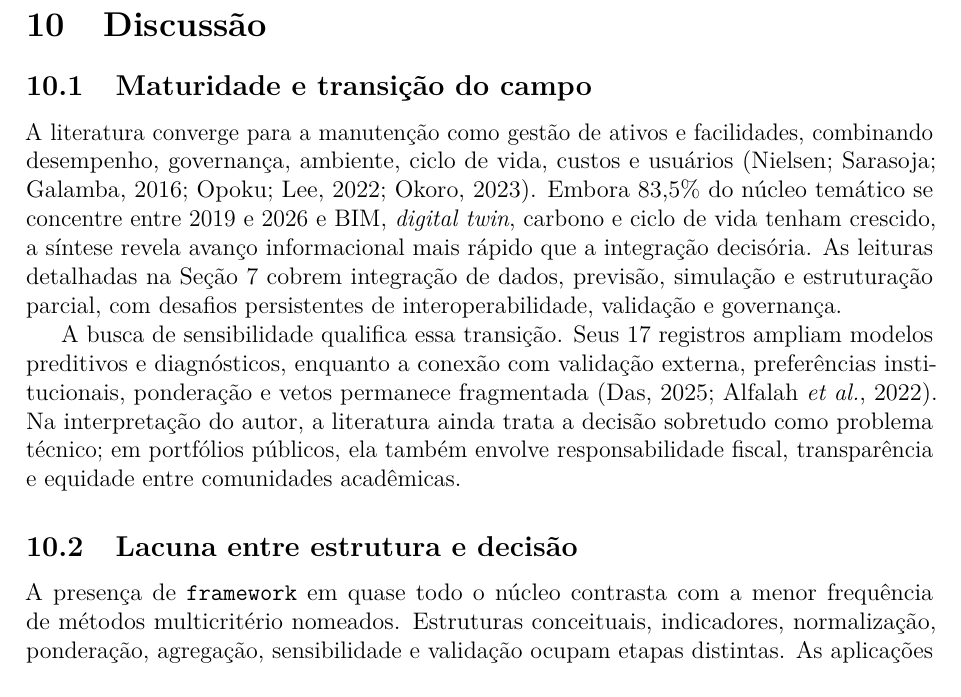
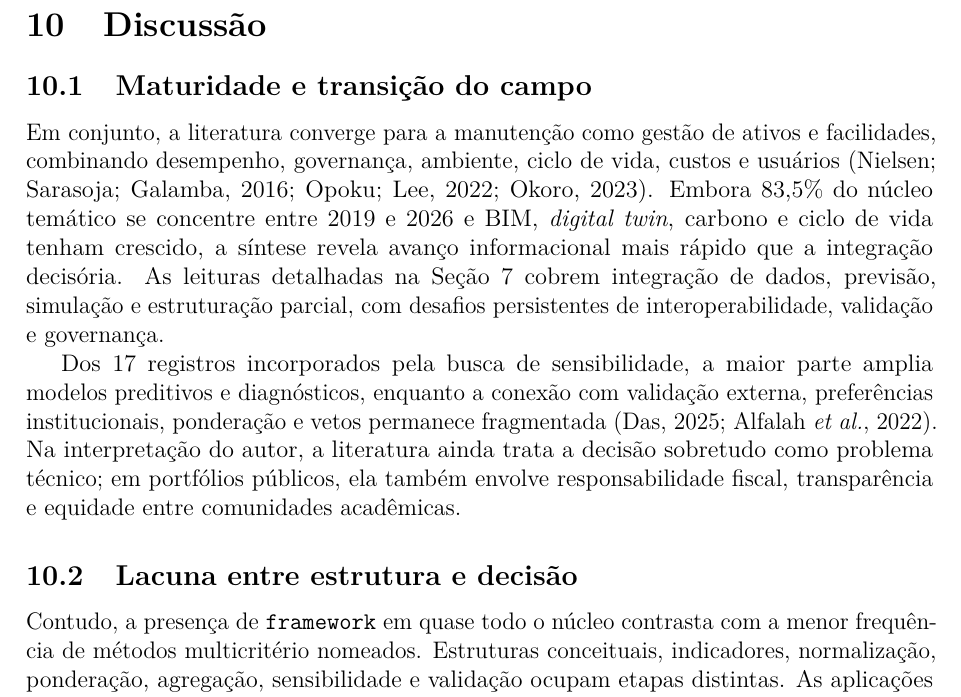
Before and after one commit to adinailson88/NOVA-revisao-bibliografica, a LaTeX document (latex-artigo/main.tex, which reads latex-artigo/sections/09_discussao.tex): part of page 23 of 29, cut so that both start at the same text. Compiled offline with pdfLaTeX.

Commit message:
varia aberturas dos parágrafos da Discussão

```diff
--- a/latex-artigo/sections/09_discussao.tex
+++ b/latex-artigo/sections/09_discussao.tex
@@ -3,13 +3,13 @@
 
 \subsection{Maturidade e transição do campo}
 
-A literatura converge para a manutenção como gestão de ativos e facilidades, combinando desempenho, governança, ambiente, ciclo de vida, custos e usuários \parencite{nielsen_sustentabilidadefm_2016,opoku_futurofm_2022,okoro_sustainablefm_2023}. Embora 83,5\% do núcleo temático se concentre entre 2019 e 2026 e BIM, \textit{digital twin}, carbono e ciclo de vida tenham crescido, a síntese revela avanço informacional mais rápido que a integração decisória. As leituras detalhadas na Seção~\ref{sec:metodos} cobrem integração de dados, previsão, simulação e estruturação parcial, com desafios persistentes de interoperabilidade, validação e governança.
+Em conjunto, a literatura converge para a manutenção como gestão de ativos e facilidades, combinando desempenho, governança, ambiente, ciclo de vida, custos e usuários \parencite{nielsen_sustentabilidadefm_2016,opoku_futurofm_2022,okoro_sustainablefm_2023}. Embora 83,5\% do núcleo temático se concentre entre 2019 e 2026 e BIM, \textit{digital twin}, carbono e ciclo de vida tenham crescido, a síntese revela avanço informacional mais rápido que a integração decisória. As leituras detalhadas na Seção~\ref{sec:metodos} cobrem integração de dados, previsão, simulação e estruturação parcial, com desafios persistentes de interoperabilidade, validação e governança.
 
-A busca de sensibilidade qualifica essa transição. Seus 17 registros ampliam modelos preditivos e diagnósticos, enquanto a conexão com validação externa, preferências institucionais, ponderação e vetos permanece fragmentada \parencite{das_iotai_2025,alfalah_frameworkeducacional_2022}. Na interpretação do autor, a literatura ainda trata a decisão sobretudo como problema técnico; em portfólios públicos, ela também envolve responsabilidade fiscal, transparência e equidade entre comunidades acadêmicas.
+Dos 17 registros incorporados pela busca de sensibilidade, a maior parte amplia modelos preditivos e diagnósticos, enquanto a conexão com validação externa, preferências institucionais, ponderação e vetos permanece fragmentada \parencite{das_iotai_2025,alfalah_frameworkeducacional_2022}. Na interpretação do autor, a literatura ainda trata a decisão sobretudo como problema técnico; em portfólios públicos, ela também envolve responsabilidade fiscal, transparência e equidade entre comunidades acadêmicas.
 
 \subsection{Lacuna entre estrutura e decisão}
 
-A presença de \texttt{framework} em quase todo o núcleo contrasta com a menor frequência de métodos multicritério nomeados. Estruturas conceituais, indicadores, normalização, ponderação, agregação, sensibilidade e validação ocupam etapas distintas. As aplicações de ANP, Delphi, AHP, TOPSIS e otimização apresentadas na Seção~\ref{sec:metodos} demonstram funções específicas, mas sua transferência à gestão universitária depende do contexto e dos dados locais. A lacuna central reside na cadeia entre evidência, variável mensurável, preferência institucional e decisão validada, padrão coerente com a fragmentação entre integração informacional e estruturação decisória \parencite{deng_bimdigitaltwins_2021,das_iotai_2025}.
+Contudo, a presença de \texttt{framework} em quase todo o núcleo contrasta com a menor frequência de métodos multicritério nomeados. Estruturas conceituais, indicadores, normalização, ponderação, agregação, sensibilidade e validação ocupam etapas distintas. As aplicações de ANP, Delphi, AHP, TOPSIS e otimização apresentadas na Seção~\ref{sec:metodos} demonstram funções específicas, mas sua transferência à gestão universitária depende do contexto e dos dados locais. A lacuna central reside na cadeia entre evidência, variável mensurável, preferência institucional e decisão validada, padrão coerente com a fragmentação entre integração informacional e estruturação decisória \parencite{deng_bimdigitaltwins_2021,das_iotai_2025}.
 
 A meu ver, a principal barreira à adoção de métodos multicritério em universidades públicas tende a ser menos a complexidade algorítmica do que a cultura de registro, atualização cadastral e prestação de contas das escolhas. Essa interpretação encontra apoio na importância atribuída a ordens de serviço, custos, vínculo com ativos e histórico de intervenções \parencite{martins_custosmanutencaoses_2024,morais_eficienciamanutencao_2023}.
 
```
